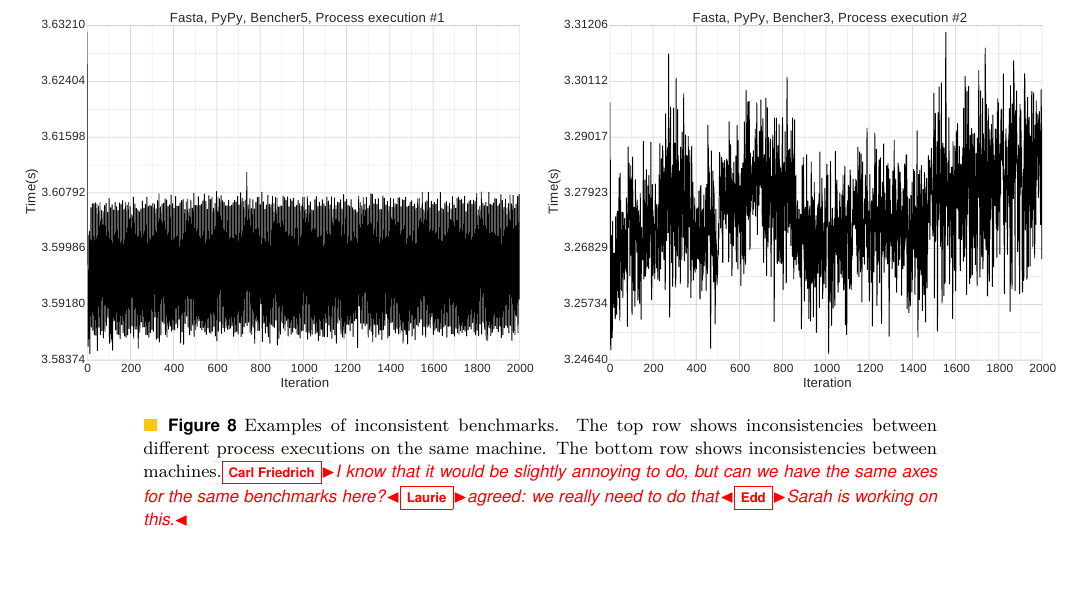
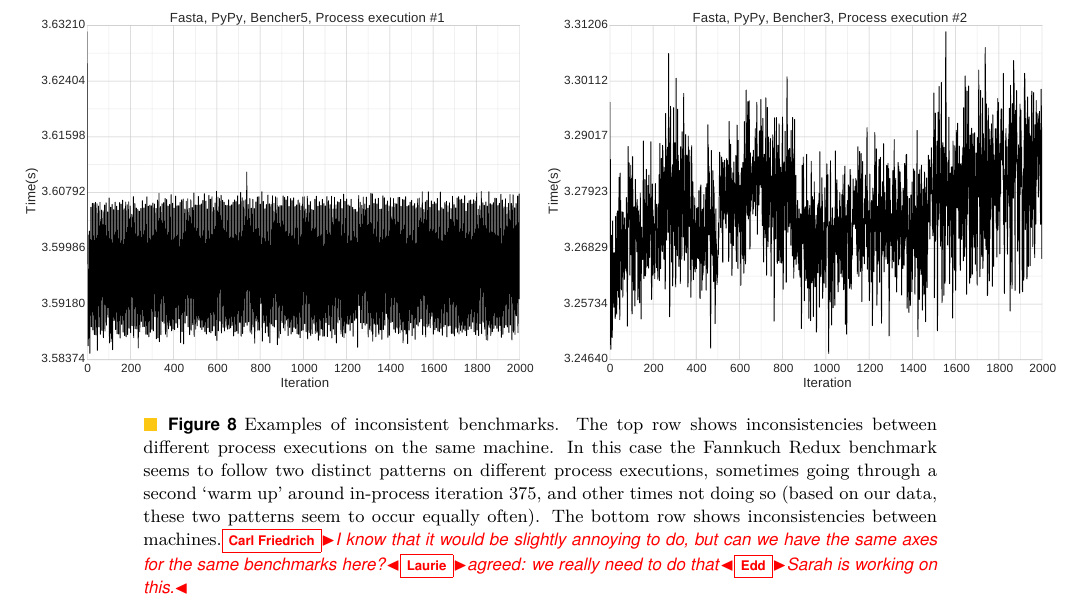
Before and after one commit to softdevteam/warmup_paper, a LaTeX paper (warmup.tex): part of page 12 of 14, cut so that both start at the same text, the shorter picture padded with empty space. Compiled offline with pdfLaTeX.

Commit message:
A fuller caption.

```diff
--- a/warmup.tex
+++ b/warmup.tex
@@ -696,7 +696,11 @@ phases (as shown in Figure~\ref{fig:examples:neverending}).
 }
 \caption{Examples of inconsistent benchmarks.
 The top row shows inconsistencies between different process
-executions on the same machine. The bottom row shows inconsistencies between
+executions on the same machine. In this case the Fannkuch Redux benchmark
+seems to follow two distinct patterns on different process executions,
+sometimes going through a second `warm up' around in-process iteration 375, and
+other times not doing so (based on our data, these two patterns seem to occur
+equally often). The bottom row shows inconsistencies between
 machines.\cfbolz{I know that it would be slightly annoying to do, but can we
 have the same axes for the same benchmarks here?}\laurie{agreed: we really need
 to do that}\edd{Sarah is working on this.}}
```
